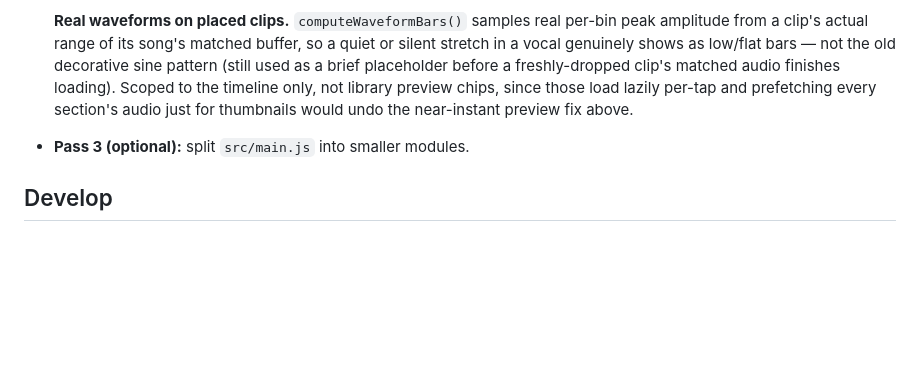
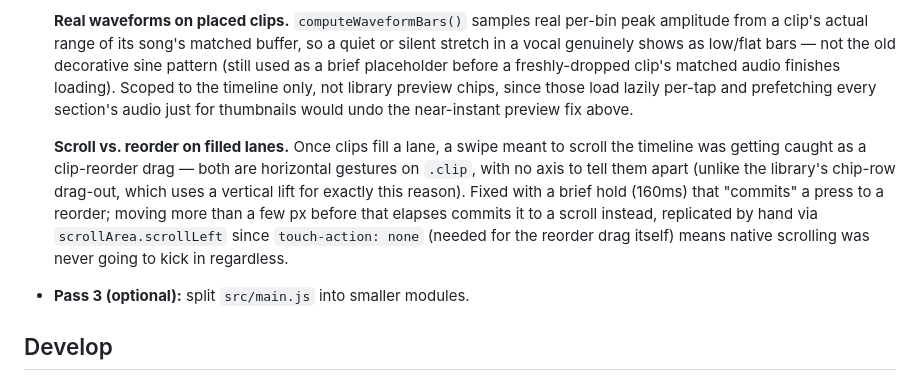
Before and after one commit to troyskinner3/tuttii-mini-editor, a Markdown page: README.md, the part around the change. Rendered like a GitHub page; blank space fills up the shorter version.

Commit message:
Document the scroll-vs-reorder fix in the README
Co-Authored-By: Claude Sonnet 5 <noreply@anthropic.com>
Claude-Session: https://claude.ai/code/session_01KCQghTVzonuwTEAoqyBJvn

```diff
--- a/README.md
+++ b/README.md
@@ -158,6 +158,16 @@ design spec and decision log.
   those load lazily per-tap and prefetching every section's audio just for
   thumbnails would undo the near-instant preview fix above.
 
+  **Scroll vs. reorder on filled lanes.** Once clips fill a lane, a swipe
+  meant to scroll the timeline was getting caught as a clip-reorder drag —
+  both are horizontal gestures on `.clip`, with no axis to tell them apart
+  (unlike the library's chip-row drag-out, which uses a vertical lift for
+  exactly this reason). Fixed with a brief hold (160ms) that "commits" a
+  press to a reorder; moving more than a few px before that elapses commits
+  it to a scroll instead, replicated by hand via `scrollArea.scrollLeft`
+  since `touch-action: none` (needed for the reorder drag itself) means
+  native scrolling was never going to kick in regardless.
+
 - **Pass 3 (optional):** split `src/main.js` into smaller modules.
 
 ## Develop
```
